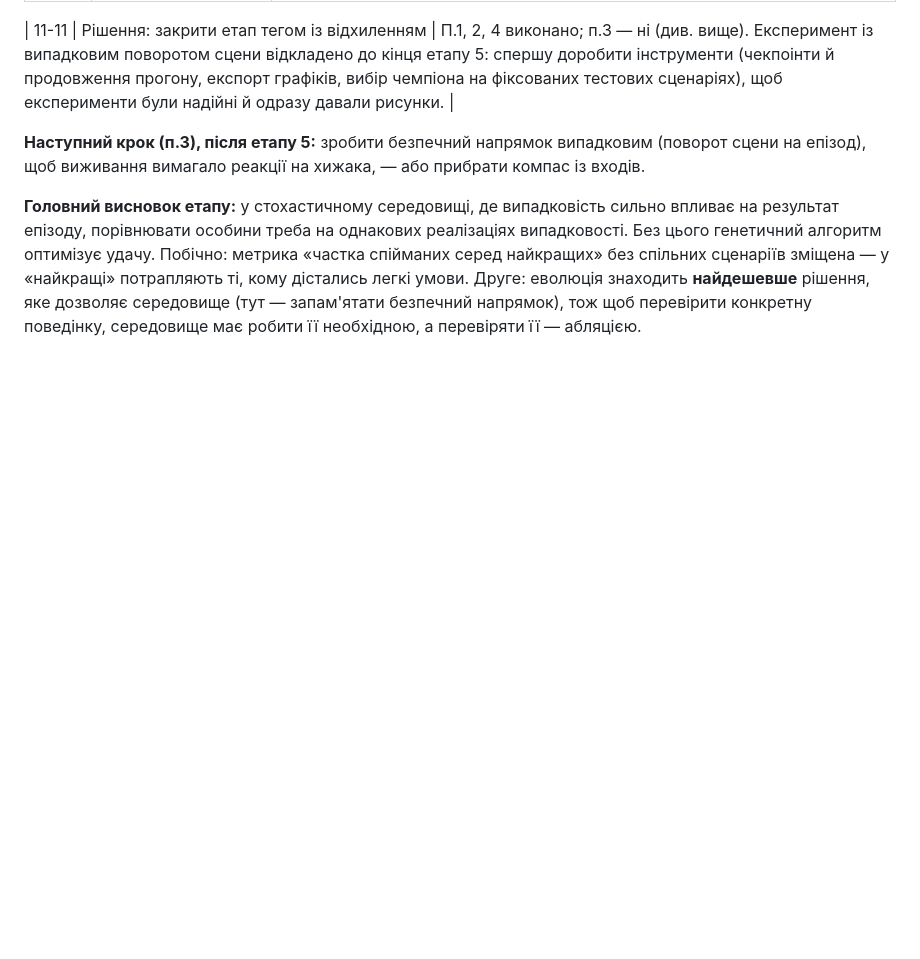
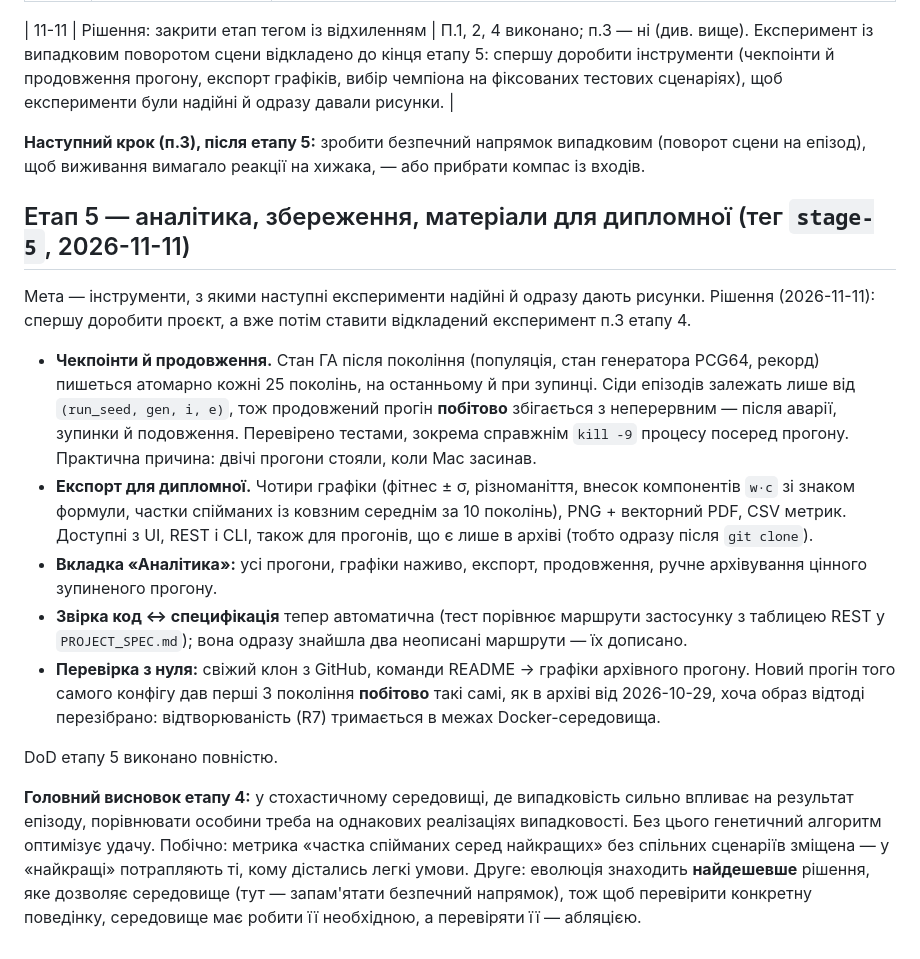
Before and after one commit to SergeyKostylev/adaptive-evosim, a Markdown page: docs/thesis/research-log.md, the part around the change. Drawn GitHub-style; blank space fills up the shorter version.

Commit message:
Етап 5 закрито: хронологія дослідження, CLAUDE.md
DoD виконано: kill -9 посеред прогону — metrics.csv цілий, чекпоінт
читається; CSV валідний, PDF багатосторінковий друкований; продовження
побітово тотожне неперервному прогону; README пройдено на свіжому клоні
(перші 3 покоління нового прогону побітово = архів від 2026-10-29).

Co-Authored-By: Claude Opus 5.5 <noreply@anthropic.com>

```diff
--- a/docs/thesis/research-log.md
+++ b/docs/thesis/research-log.md
@@ -75,7 +75,36 @@
 випадковим (поворот сцени на епізод), щоб виживання вимагало реакції на
 хижака, — або прибрати компас із входів.
 
-**Головний висновок етапу:** у стохастичному середовищі, де випадковість
+## Етап 5 — аналітика, збереження, матеріали для дипломної (тег `stage-5`, 2026-11-11)
+
+Мета — інструменти, з якими наступні експерименти надійні й одразу дають
+рисунки. Рішення (2026-11-11): спершу доробити проєкт, а вже потім ставити
+відкладений експеримент п.3 етапу 4.
+
+- **Чекпоінти й продовження.** Стан ГА після покоління (популяція, стан
+  генератора PCG64, рекорд) пишеться атомарно кожні 25 поколінь, на останньому
+  й при зупинці. Сіди епізодів залежать лише від `(run_seed, gen, i, e)`, тож
+  продовжений прогін **побітово** збігається з неперервним — після аварії,
+  зупинки й подовження. Перевірено тестами, зокрема справжнім `kill -9`
+  процесу посеред прогону. Практична причина: двічі прогони стояли, коли Mac
+  засинав.
+- **Експорт для дипломної.** Чотири графіки (фітнес ± σ, різноманіття, внесок
+  компонентів `w·c` зі знаком формули, частки спійманих із ковзним середнім за
+  10 поколінь), PNG + векторний PDF, CSV метрик. Доступні з UI, REST і CLI,
+  також для прогонів, що є лише в архіві (тобто одразу після `git clone`).
+- **Вкладка «Аналітика»:** усі прогони, графіки наживо, експорт, продовження,
+  ручне архівування цінного зупиненого прогону.
+- **Звірка код ↔ специфікація** тепер автоматична (тест порівнює маршрути
+  застосунку з таблицею REST у `PROJECT_SPEC.md`); вона одразу знайшла два
+  неописані маршрути — їх дописано.
+- **Перевірка з нуля:** свіжий клон з GitHub, команди README → графіки
+  архівного прогону. Новий прогін того самого конфігу дав перші 3 покоління
+  **побітово** такі самі, як в архіві від 2026-10-29, хоча образ відтоді
+  перезібрано: відтворюваність (R7) тримається в межах Docker-середовища.
+
+DoD етапу 5 виконано повністю.
+
+**Головний висновок етапу 4:** у стохастичному середовищі, де випадковість
 сильно впливає на результат епізоду, порівнювати особини треба на однакових
 реалізаціях випадковості. Без цього генетичний алгоритм оптимізує удачу.
 Побічно: метрика «частка спійманих серед найкращих» без спільних сценаріїв
```
Also changed, not shown: CLAUDE.md (+14 -3 lines).
